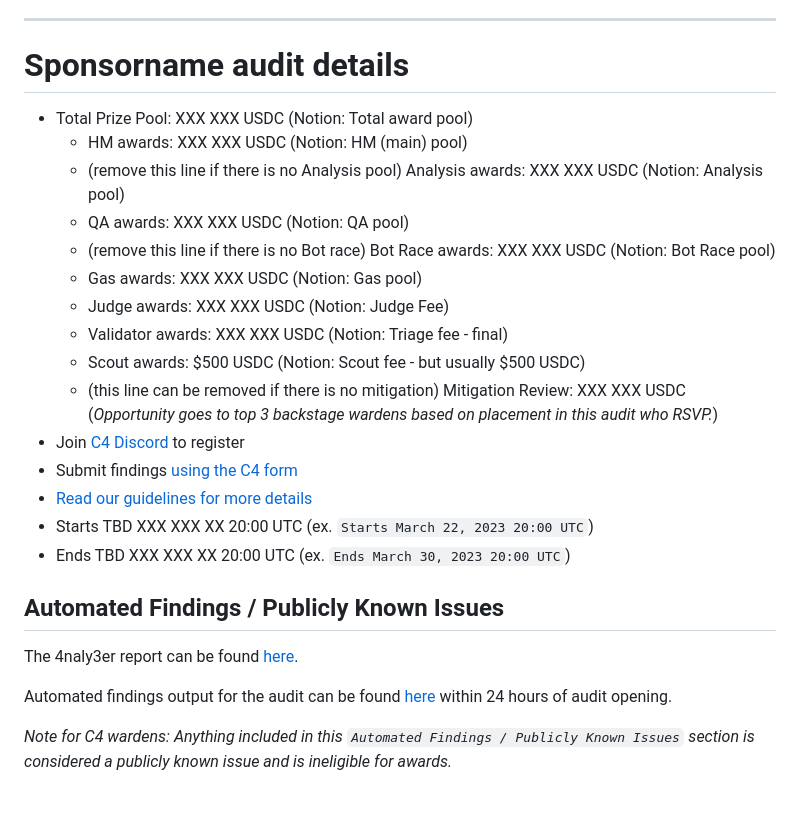
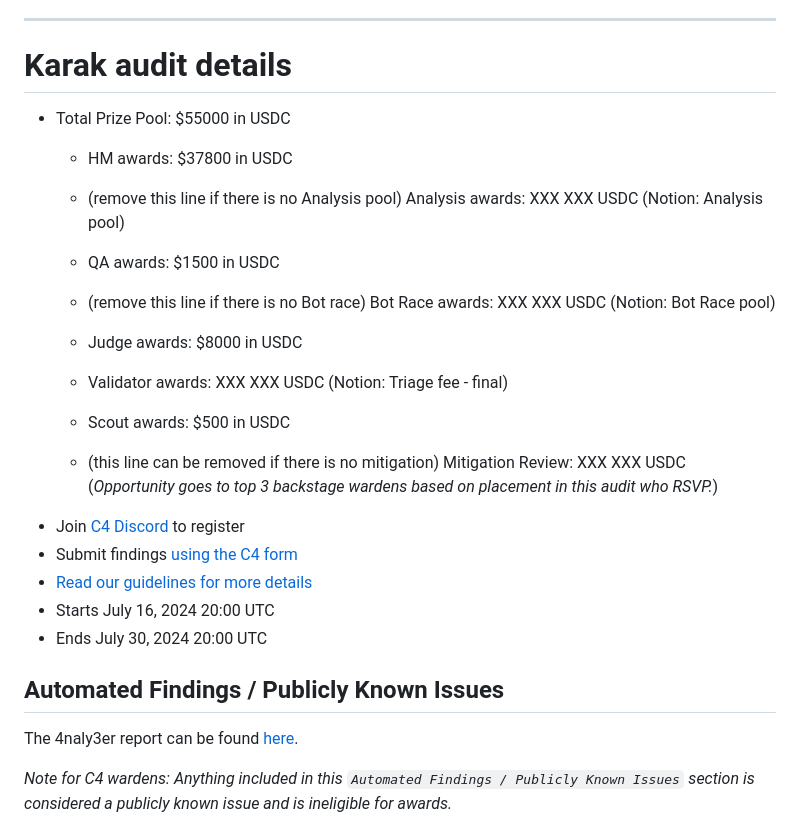
Before and after one commit to code-423n4/2024-07-karak, a Markdown page: README.md, the part around the change printed below. GitHub-like rendering; blank space fills up the shorter version.

```diff
--- a/README.md
+++ b/README.md
@@ -53,15 +53,15 @@ Some of the checklists in this doc are for **C4 (🐺)** and some of them are fo
 
 ---
 
-# Sponsorname audit details
-- Total Prize Pool: XXX XXX USDC (Notion: Total award pool)
-  - HM awards: XXX XXX USDC (Notion: HM (main) pool)
+# Karak audit details
+- Total Prize Pool: $55000 in USDC
+  - HM awards: $37800 in USDC
   - (remove this line if there is no Analysis pool) Analysis awards: XXX XXX USDC (Notion: Analysis pool)
-  - QA awards: XXX XXX USDC (Notion: QA pool)
+  - QA awards: $1500 in USDC
   - (remove this line if there is no Bot race) Bot Race awards: XXX XXX USDC (Notion: Bot Race pool)
-  - Gas awards: XXX XXX USDC (Notion: Gas pool)
-  - Judge awards: XXX XXX USDC (Notion: Judge Fee)
+
+  - Judge awards: $8000 in USDC
   - Validator awards: XXX XXX USDC (Notion: Triage fee - final)
-  - Scout awards: $500 USDC (Notion: Scout fee - but usually $500 USDC)
+  - Scout awards: $500 in USDC
   - (this line can be removed if there is no mitigation) Mitigation Review: XXX XXX USDC (*Opportunity goes to top 3 backstage wardens based on placement in this audit who RSVP.*)
 - Join [C4 Discord](https://discord.gg/code4rena) to register
@@ -69,6 +69,6 @@ Some of the checklists in this doc are for **C4 (🐺)** and some of them are fo
 - [Read our guidelines for more details](https://docs.code4rena.com/roles/wardens)
-- Starts TBD XXX XXX XX 20:00 UTC (ex. `Starts March 22, 2023 20:00 UTC`)
-- Ends TBD XXX XXX XX 20:00 UTC (ex. `Ends March 30, 2023 20:00 UTC`)
+- Starts July 16, 2024 20:00 UTC
+- Ends July 30, 2024 20:00 UTC
 
 ## Automated Findings / Publicly Known Issues
 
@@ -76,5 +76,5 @@ The 4naly3er report can be found [here](https://github.com/code-423n4/YYYY-MM-co
 
-Automated findings output for the audit can be found [here](https://github.com/code-423n4/YYYY-MM-contest-candidate/blob/main/bot-report.md) within 24 hours of audit opening.
+
 
 _Note for C4 wardens: Anything included in this `Automated Findings / Publicly Known Issues` section is considered a publicly known issue and is ineligible for awards._
 ## 🐺 C4: Begin Gist paste here (and delete this line)
```
Also changed, not shown: other parts of README.md (+2 -2 lines).
